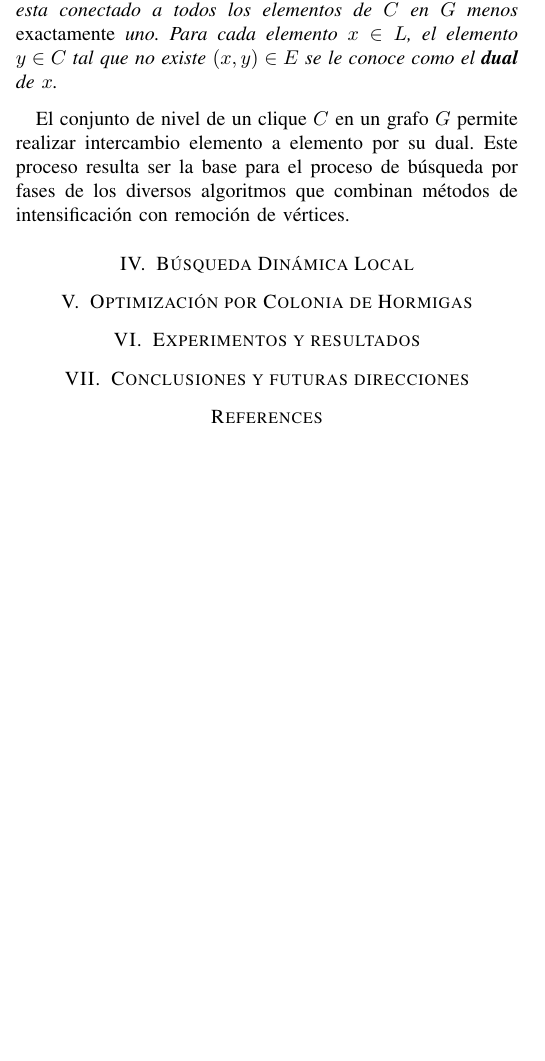
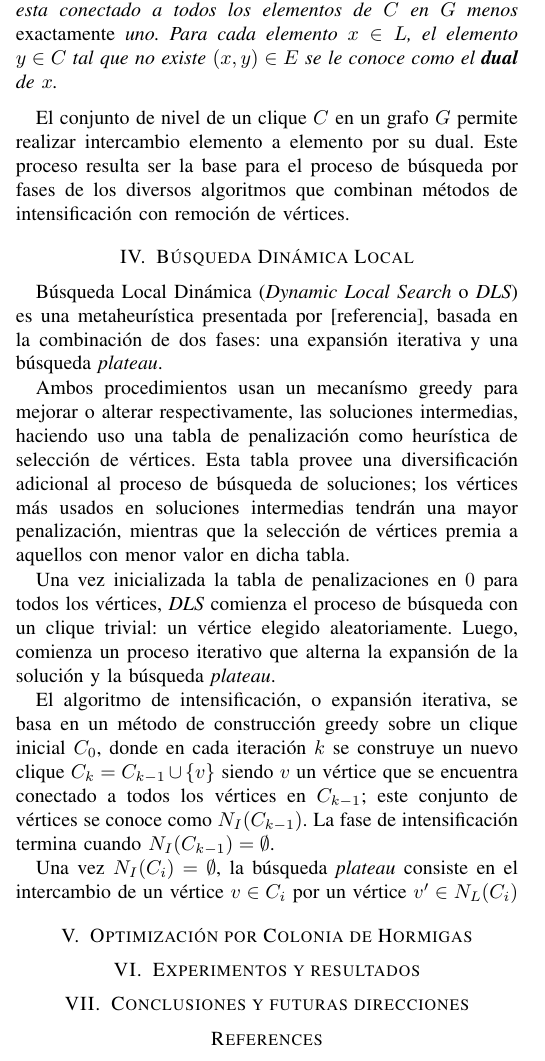
Before and after one commit to scast/aco-dls-clique, a LaTeX paper (src/latex/bare_conf.tex): part of one column of page 3 of 4, cut so that both start at the same text, the shorter picture padded with empty space. Compiled offline with pdfLaTeX.

Commit message:
Update bare_conf.tex

```diff
--- a/src/latex/bare_conf.tex
+++ b/src/latex/bare_conf.tex
@@ -726,6 +726,16 @@ vértices.
 \section{Búsqueda Dinámica Local}
 \label{sec:dls}
 
+Búsqueda Local Dinámica (\emph{Dynamic Local Search} o \emph{DLS}) es una metaheurística presentada por [referencia], basada en la combinación de dos fases: una expansión iterativa y una búsqueda \emph{plateau}.
+
+Ambos procedimientos usan un mecanísmo greedy para mejorar o alterar respectivamente, las soluciones intermedias, haciendo uso una tabla de penalización como heurística de selección de vértices. Esta tabla provee una diversificación adicional al proceso de búsqueda de soluciones; los vértices más usados en soluciones intermedias tendrán una mayor penalización, mientras que la selección de vértices premia a aquellos con menor valor en dicha tabla.
+
+Una vez inicializada la tabla de penalizaciones en $0$ para todos los vértices, \emph{DLS} comienza el proceso de búsqueda con un clique trivial: un vértice elegido aleatoriamente. Luego, comienza un proceso iterativo que alterna la expansión de la solución y la búsqueda \emph{plateau}.
+
+El algoritmo de intensificación, o expansión iterativa, se basa en un método de construcción greedy sobre un clique inicial $C_0$, donde en cada iteración $k$ se construye un nuevo clique $C_k = C_{k-1} \cup \lbrace v \rbrace$ siendo $v$ un vértice que se encuentra conectado a todos los vértices en $C_{k-1}$; este conjunto de vértices se conoce como $N_I(C_{k-1})$. La fase de intensificación termina cuando $N_I(C_{k-1}) = \emptyset$.
+
+Una vez $N_I(C_i) = \emptyset$, la búsqueda \emph{plateau} consiste en el intercambio de un vértice $v \in C_i$ por un vértice $v' \in N_L(C_i)$
+
 \section{Optimización por Colonia de Hormigas}
 \label{sec:aco}
 
```
